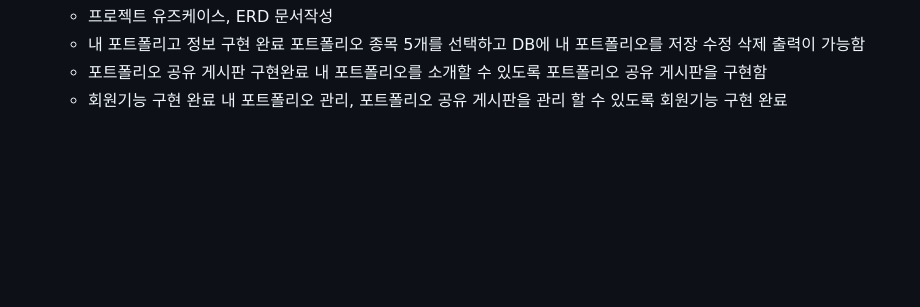
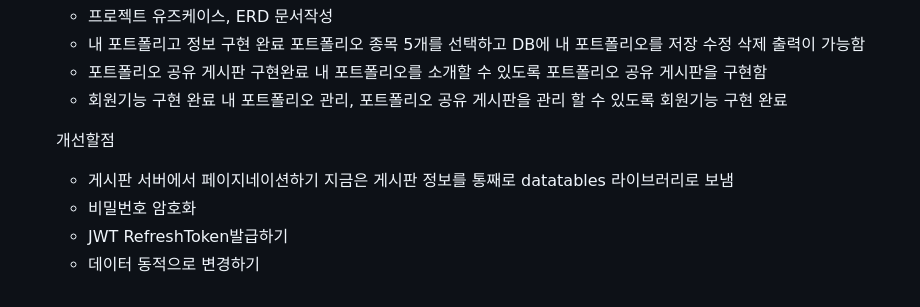
Before and after one commit to TeamJupoza/Jupoza, a Markdown page: README.md, the part around the change. Drawn GitHub-style; blank space fills up the shorter version.

```diff
--- a/README.md
+++ b/README.md
@@ -209,3 +209,9 @@ CREATE DATABASE jupoza;
   내 포트폴리오를 소개할 수 있도록 포트폴리오 공유 게시판을 구현함
   * 회원기능 구현 완료
   내 포트폴리오 관리, 포트폴리오 공유 게시판을 관리 할 수 있도록 회원기능 구현 완료
+
+  개선할점
+  * 게시판 서버에서 페이지네이션하기 지금은 게시판 정보를 통째로 datatables 라이브러리로 보냄
+  * 비밀번호 암호화
+  * JWT RefreshToken발급하기
+  * 데이터 동적으로 변경하기
```
